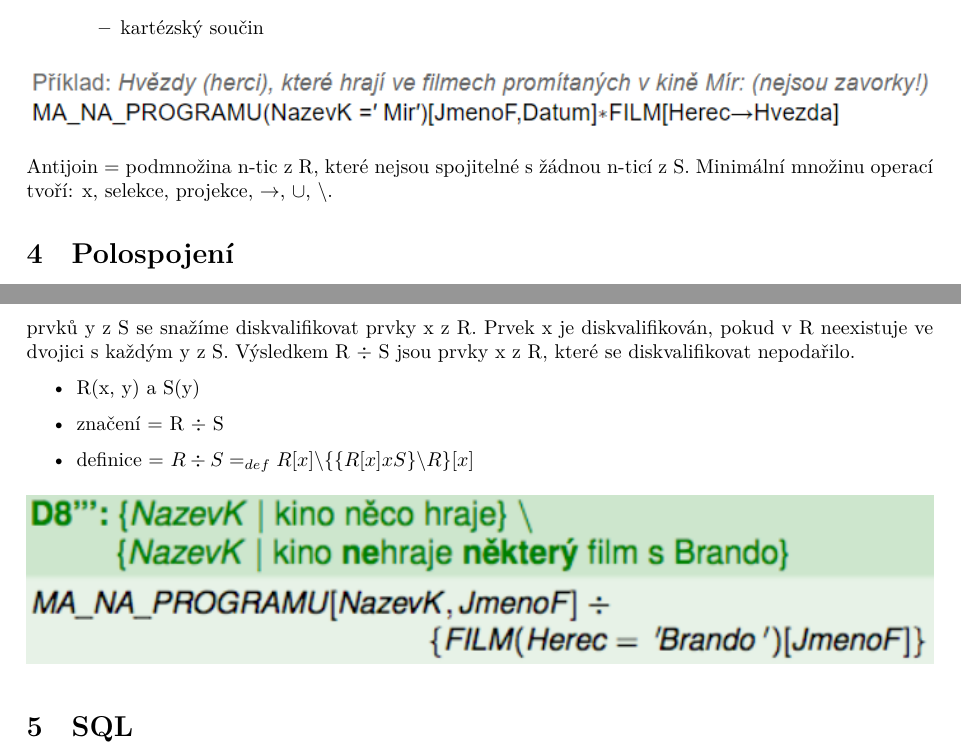
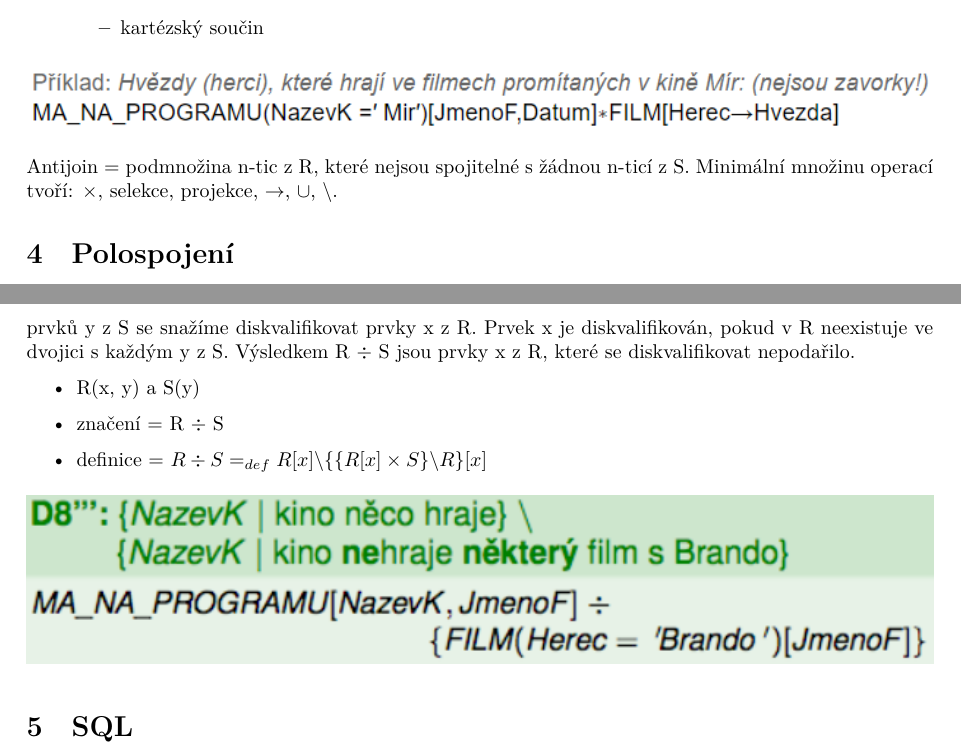
Before and after one commit to fit-szz/szz-bootcamp, a LaTeX document (topics/bi-spol-09/bi-spol-09.tex): two parts of pages 3 and 4 of 5, joined at a grey line, cut so that both start at the same text. Compiled offline with XeLaTeX.

Commit message:
bi-spol-9: proper cartesian product

```diff
--- a/topics/bi-spol-09/bi-spol-09.tex
+++ b/topics/bi-spol-09/bi-spol-09.tex
@@ -86,7 +86,7 @@ relace = množina n-tic $\subset D_1 x D_2 \dots x D_n$ (relace = tabulka)
 \end{figure}
 
 Antijoin = podmnožina n-tic z R, které nejsou spojitelné s žádnou n-ticí z S. Minimální množinu operací
-tvoří: x, selekce, projekce, $\rightarrow$, $\cup$, $\backslash$.
+tvoří: $\times$, selekce, projekce, $\rightarrow$, $\cup$, $\backslash$.
 
 \section{Polospojení}
 Interpretace R $<$* S = podmnožina n-tic z R, které jsou spojitelné s nějakou n-ticí z S. Polospojení
@@ -102,7 +102,7 @@ Výsledkem R $\div$ S jsou prvky x z R, které se diskvalifikovat nepodařilo.
 \begin{itemize}
   \item R(x, y) a S(y)
   \item značení = R $\div$ S
-  \item definice = $R \div S =_{def} R[x] \backslash \{\{R[x] x S\} \backslash R\}[x]$
+  \item definice = $R \div S =_{def} R[x] \backslash \{\{R[x] \times S\} \backslash R\}[x]$
 \end{itemize}
 
 \begin{figure}[h!]
```
Also changed, not shown: topics/bi-spol-09/bi-spol-09.tex (2 more changed lines).
